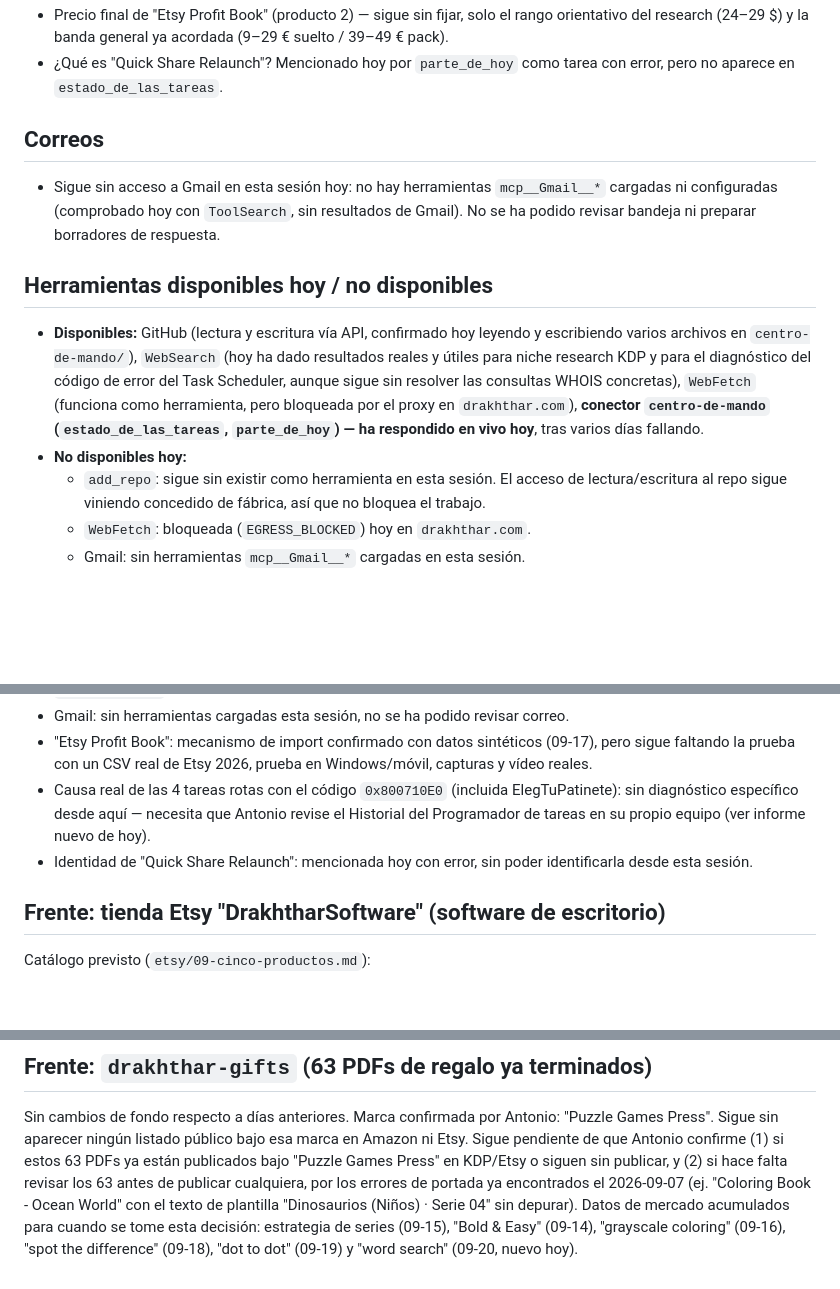
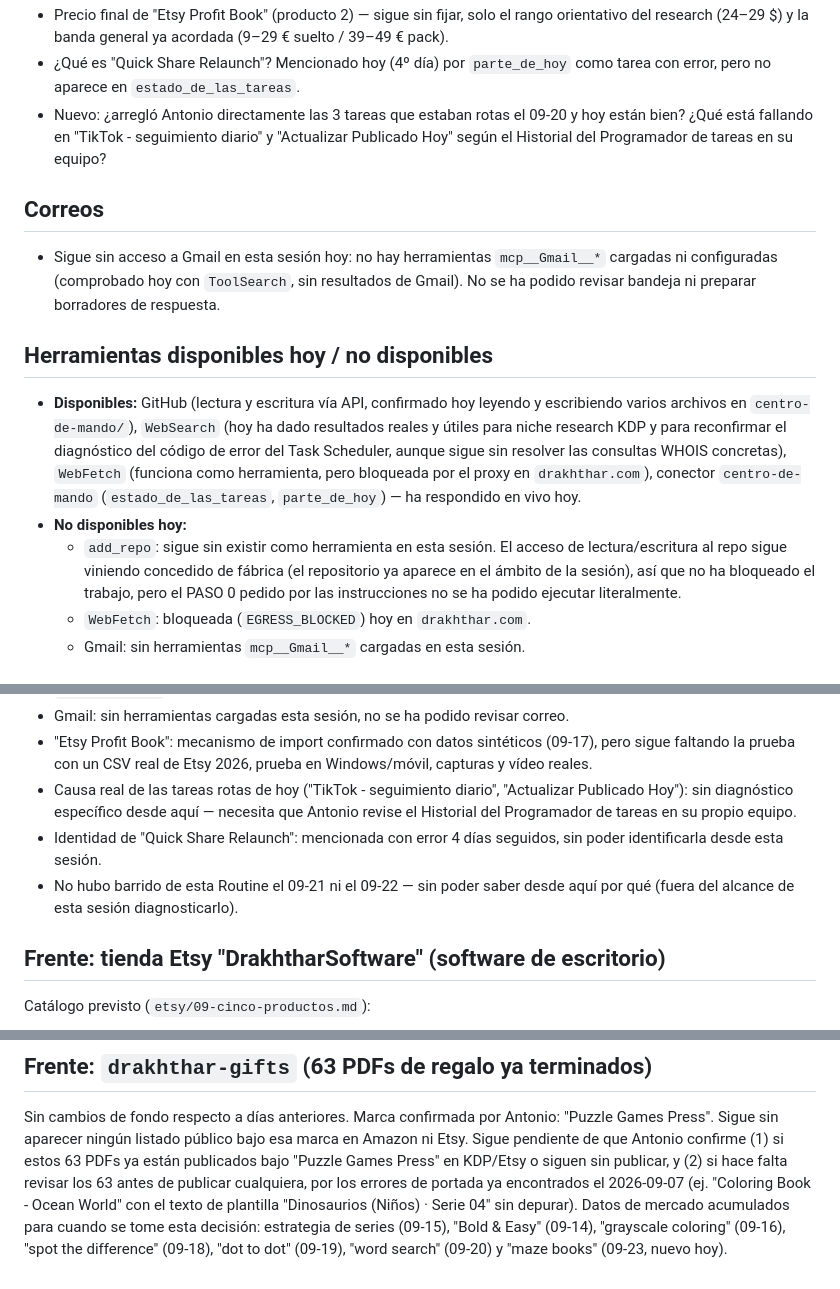
Before and after one commit to athonybcn5550555-ops/MUNDO-DRAKHTHHAR, a Markdown page: centro-de-mando/ESTADO.md, 3 parts joined by grey strips. GitHub-like rendering; blank space fills up the shorter version.

Commit message:
Actualiza ESTADO.md con el barrido del 2026-09-23

```diff
--- a/centro-de-mando/ESTADO.md
+++ b/centro-de-mando/ESTADO.md
@@ -201,8 +191,13 @@ el detalle y el diagnóstico.
 - Precio final de "Etsy Profit Book" (producto 2) — sigue sin fijar, solo
   el rango orientativo del research (24–29 $) y la banda general ya
   acordada (9–29 € suelto / 39–49 € pack).
-- ¿Qué es "Quick Share Relaunch"? Mencionado hoy por `parte_de_hoy` como
-  tarea con error, pero no aparece en `estado_de_las_tareas`.
+- ¿Qué es "Quick Share Relaunch"? Mencionado hoy (4º día) por
+  `parte_de_hoy` como tarea con error, pero no aparece en
+  `estado_de_las_tareas`.
+- Nuevo: ¿arregló Antonio directamente las 3 tareas que estaban rotas el
+  09-20 y hoy están bien? ¿Qué está fallando en "TikTok - seguimiento
+  diario" y "Actualizar Publicado Hoy" según el Historial del Programador
+  de tareas en su equipo?
 
 ## Correos
 - Sigue sin acceso a Gmail en esta sesión hoy: no hay herramientas
@@ -214,16 +209,17 @@ el detalle y el diagnóstico.
 - **Disponibles:** GitHub (lectura y escritura vía API, confirmado hoy
   leyendo y escribiendo varios archivos en `centro-de-mando/`),
   `WebSearch` (hoy ha dado resultados reales y útiles para niche research
-  KDP y para el diagnóstico del código de error del Task Scheduler,
-  aunque sigue sin resolver las consultas WHOIS concretas), `WebFetch`
-  (funciona como herramienta, pero bloqueada por el proxy en
-  `drakhthar.com`), **conector `centro-de-mando`
-  (`estado_de_las_tareas`, `parte_de_hoy`) — ha respondido en vivo hoy**,
-  tras varios días fallando.
+  KDP y para reconfirmar el diagnóstico del código de error del Task
+  Scheduler, aunque sigue sin resolver las consultas WHOIS concretas),
+  `WebFetch` (funciona como herramienta, pero bloqueada por el proxy en
+  `drakhthar.com`), conector `centro-de-mando` (`estado_de_las_tareas`,
+  `parte_de_hoy`) — ha respondido en vivo hoy.
 - **No disponibles hoy:**
   - `add_repo`: sigue sin existir como herramienta en esta sesión. El
     acceso de lectura/escritura al repo sigue viniendo concedido de
-    fábrica, así que no bloquea el trabajo.
+    fábrica (el repositorio ya aparece en el ámbito de la sesión), así
+    que no ha bloqueado el trabajo, pero el PASO 0 pedido por las
+    instrucciones no se ha podido ejecutar literalmente.
   - `WebFetch`: bloqueada (`EGRESS_BLOCKED`) hoy en `drakhthar.com`.
   - Gmail: sin herramientas `mcp__Gmail__*` cargadas en esta sesión.
 
@@ -246,12 +242,14 @@ el detalle y el diagnóstico.
 - "Etsy Profit Book": mecanismo de import confirmado con datos
   sintéticos (09-17), pero sigue faltando la prueba con un CSV real de
   Etsy 2026, prueba en Windows/móvil, capturas y vídeo reales.
-- Causa real de las 4 tareas rotas con el código `0x800710E0` (incluida
-  ElegTuPatinete): sin diagnóstico específico desde aquí — necesita que
-  Antonio revise el Historial del Programador de tareas en su propio
-  equipo (ver informe nuevo de hoy).
-- Identidad de "Quick Share Relaunch": mencionada hoy con error, sin poder
-  identificarla desde esta sesión.
+- Causa real de las tareas rotas de hoy ("TikTok - seguimiento diario",
+  "Actualizar Publicado Hoy"): sin diagnóstico específico desde aquí —
+  necesita que Antonio revise el Historial del Programador de tareas en
+  su propio equipo.
+- Identidad de "Quick Share Relaunch": mencionada con error 4 días
+  seguidos, sin poder identificarla desde esta sesión.
+- No hubo barrido de esta Routine el 09-21 ni el 09-22 — sin poder saber
+  desde aquí por qué (fuera del alcance de esta sesión diagnosticarlo).
 
 ## Frente: tienda Etsy "DrakhtharSoftware" (software de escritorio)
 Catálogo previsto (`etsy/09-cinco-productos.md`):
@@ -287,5 +285,5 @@ de publicar cualquiera, por los errores de portada ya encontrados el
 "Dinosaurios (Niños) · Serie 04" sin depurar). Datos de mercado
 acumulados para cuando se tome esta decisión: estrategia de series
 (09-15), "Bold & Easy" (09-14), "grayscale coloring" (09-16), "spot the
-difference" (09-18), "dot to dot" (09-19) y "word search" (09-20, nuevo
-hoy).
+difference" (09-18), "dot to dot" (09-19), "word search" (09-20) y "maze
+books" (09-23, nuevo hoy).
```
Also changed, not shown: other parts of centro-de-mando/ESTADO.md (+115 -125 lines).
